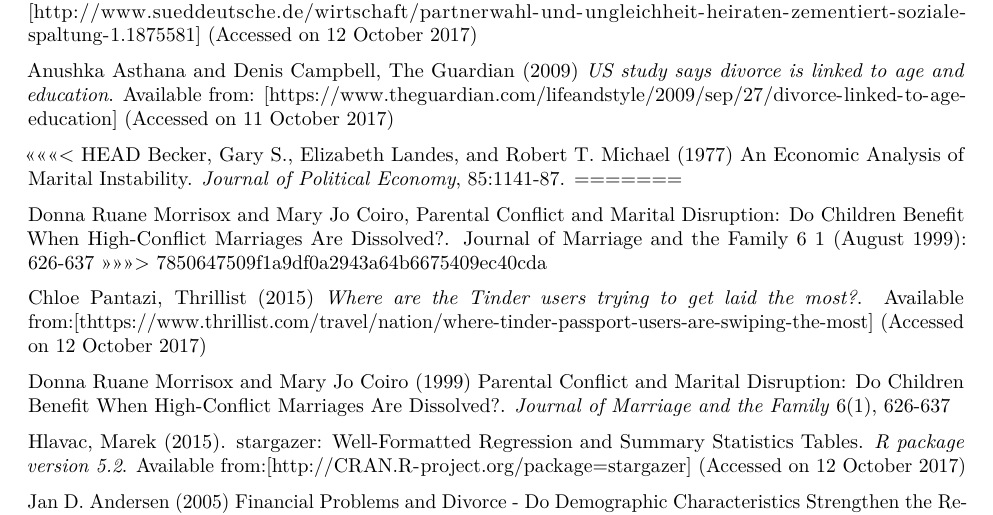
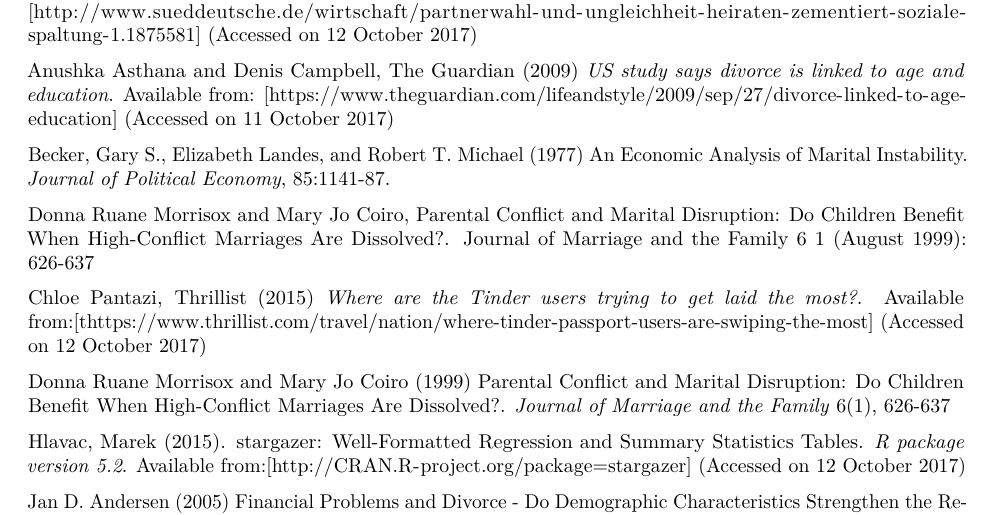
Before and after one commit to tyler-deroin/TheGreatWork, an R Markdown document (MainReport.Rmd): part of page 15 of 17, cut so that both start at the same text. Rendered offline with R 4.5, knitr and Pandoc, then LaTeX, with nearby package versions; some code elsewhere in the file could not run offline.

Commit message:
minor edits

```diff
--- a/MainReport.Rmd
+++ b/MainReport.Rmd
@@ -1260,12 +1260,9 @@ Alexander Hagelüken, Suddeutsche Zeitung (2014) *Heiraten zementiert soziale Sp
 
 Anushka Asthana and Denis Campbell, The Guardian (2009) *US study says divorce is linked to age and education*. Available from: [https://www.theguardian.com/lifeandstyle/2009/sep/27/divorce-linked-to-age-education] (Accessed on 11 October 2017)
 
-<<<<<<< HEAD
 Becker, Gary S., Elizabeth Landes, and Robert T. Michael (1977) An Economic Analysis of Marital Instability. *Journal of Political Economy*, 85:1141-87.
-=======
 
 Donna Ruane Morrisox and Mary Jo Coiro, Parental Conflict and Marital Disruption: Do Children Benefit When High-Conflict Marriages Are Dissolved?. Journal of Marriage and the Family 6 1 (August 1999): 626-637
->>>>>>> 7850647509f1a9df0a2943a64b6675409ec40cda
 
 Chloe Pantazi, Thrillist (2015) *Where are the Tinder users trying to get laid the most?*. Available from:[thttps://www.thrillist.com/travel/nation/where-tinder-passport-users-are-swiping-the-most] (Accessed on 12 October 2017)
 
```
